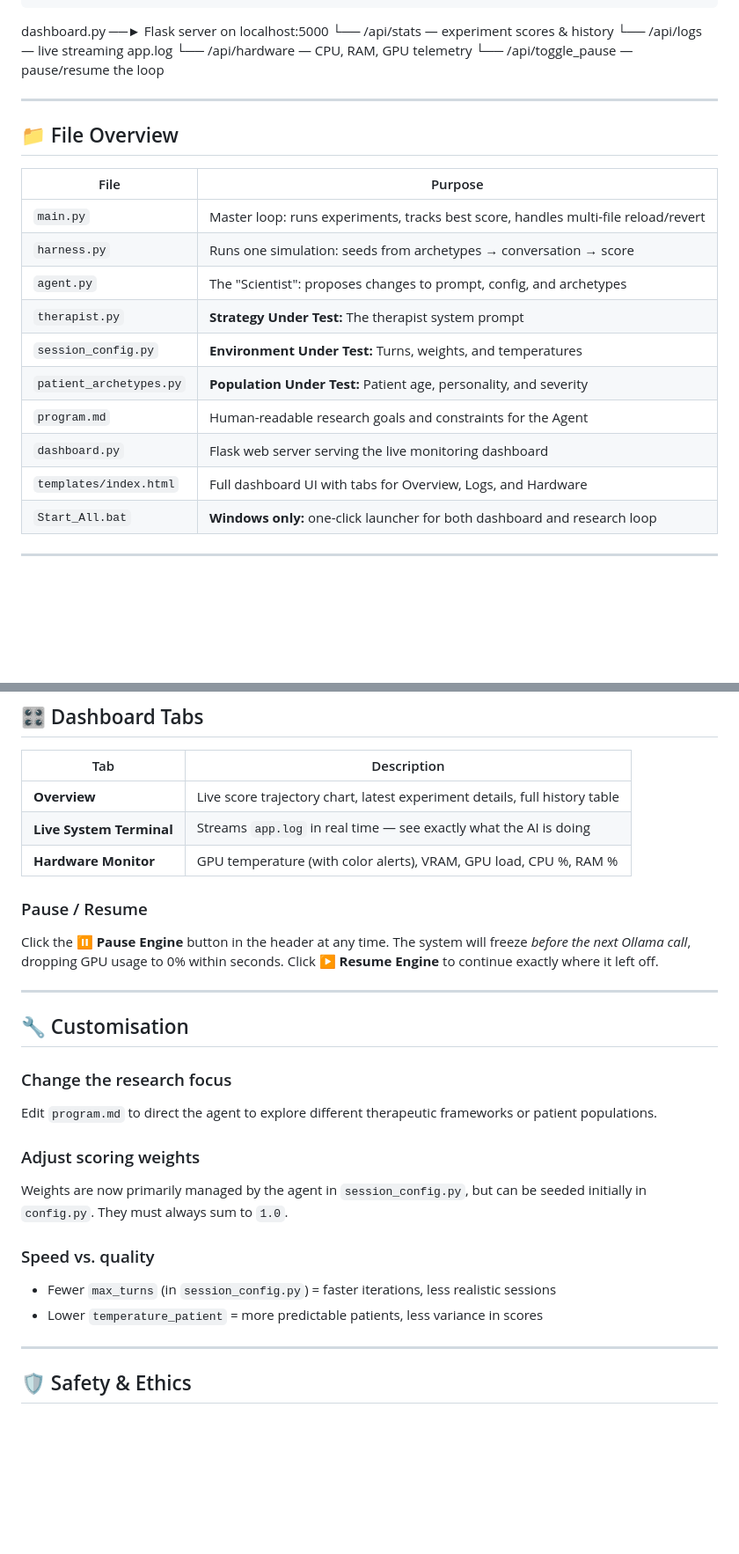
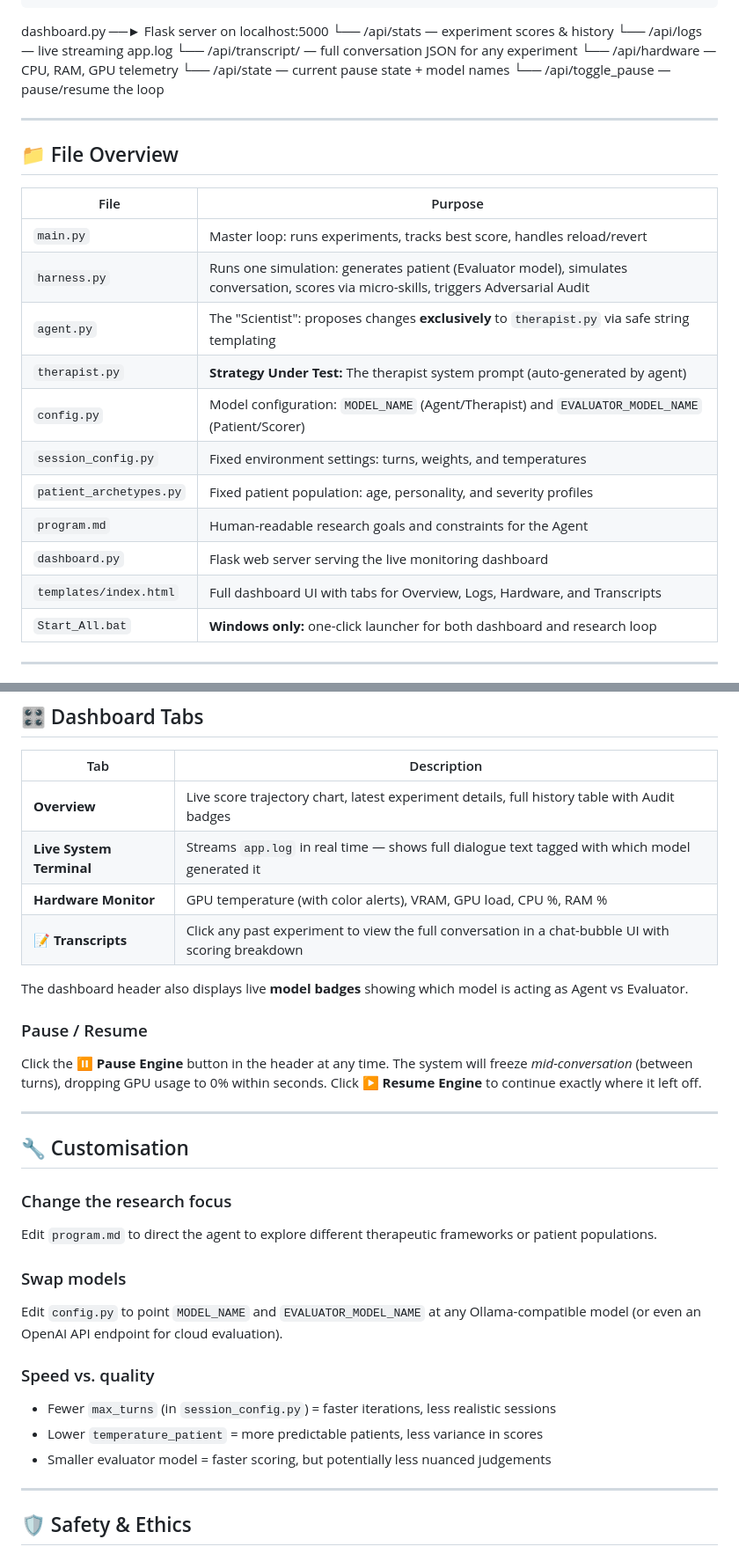
Before and after one commit to verycosmicstuff/recursive-mental-health-research, a Markdown page: README.md, 2 parts joined by grey strips. Shown at 88% size. Rendered like a GitHub page; blank space fills up the shorter version.

Commit message:
docs: Comprehensive README update to match current Tier 2 architecture

````diff
--- a/README.md
+++ b/README.md
@@ -78,10 +78,12 @@ The project includes a full live web dashboard to monitor your research loop in
 ```
 
 dashboard.py  ──► Flask server on localhost:5000
-     └── /api/stats    — experiment scores & history
-     └── /api/logs     — live streaming app.log
-     └── /api/hardware — CPU, RAM, GPU telemetry
-     └── /api/toggle_pause — pause/resume the loop
+     └── /api/stats          — experiment scores & history
+     └── /api/logs           — live streaming app.log
+     └── /api/transcript/<id> — full conversation JSON for any experiment
+     └── /api/hardware       — CPU, RAM, GPU telemetry
+     └── /api/state          — current pause state + model names
+     └── /api/toggle_pause   — pause/resume the loop
 
 ---
 
@@ -89,15 +91,16 @@ dashboard.py  ──► Flask server on localhost:5000
 
 | File | Purpose |
 |---|---|
-| `main.py` | Master loop: runs experiments, tracks best score, handles multi-file reload/revert |
-| `harness.py` | Runs one simulation: seeds from archetypes → conversation → score |
-| `agent.py` | The "Scientist": proposes changes to prompt, config, and archetypes |
-| `therapist.py` | **Strategy Under Test:** The therapist system prompt |
-| `session_config.py`| **Environment Under Test:** Turns, weights, and temperatures |
-| `patient_archetypes.py`| **Population Under Test:** Patient age, personality, and severity |
+| `main.py` | Master loop: runs experiments, tracks best score, handles reload/revert |
+| `harness.py` | Runs one simulation: generates patient (Evaluator model), simulates conversation, scores via micro-skills, triggers Adversarial Audit |
+| `agent.py` | The "Scientist": proposes changes **exclusively** to `therapist.py` via safe string templating |
+| `therapist.py` | **Strategy Under Test:** The therapist system prompt (auto-generated by agent) |
+| `config.py` | Model configuration: `MODEL_NAME` (Agent/Therapist) and `EVALUATOR_MODEL_NAME` (Patient/Scorer) |
+| `session_config.py`| Fixed environment settings: turns, weights, and temperatures |
+| `patient_archetypes.py`| Fixed patient population: age, personality, and severity profiles |
 | `program.md` | Human-readable research goals and constraints for the Agent |
 | `dashboard.py` | Flask web server serving the live monitoring dashboard |
-| `templates/index.html` | Full dashboard UI with tabs for Overview, Logs, and Hardware |
+| `templates/index.html` | Full dashboard UI with tabs for Overview, Logs, Hardware, and Transcripts |
 | `Start_All.bat` | **Windows only:** one-click launcher for both dashboard and research loop |
 
 ---
@@ -175,12 +179,15 @@ Then open **http://127.0.0.1:5000** in your browser.
 
 | Tab | Description |
 |---|---|
-| **Overview** | Live score trajectory chart, latest experiment details, full history table |
-| **Live System Terminal** | Streams `app.log` in real time — see exactly what the AI is doing |
+| **Overview** | Live score trajectory chart, latest experiment details, full history table with Audit badges |
+| **Live System Terminal** | Streams `app.log` in real time — shows full dialogue text tagged with which model generated it |
 | **Hardware Monitor** | GPU temperature (with color alerts), VRAM, GPU load, CPU %, RAM % |
+| **📝 Transcripts** | Click any past experiment to view the full conversation in a chat-bubble UI with scoring breakdown |
+
+The dashboard header also displays live **model badges** showing which model is acting as Agent vs Evaluator.
 
 ### Pause / Resume
-Click the **⏸ Pause Engine** button in the header at any time. The system will freeze *before the next Ollama call*, dropping GPU usage to 0% within seconds. Click **▶ Resume Engine** to continue exactly where it left off.
+Click the **⏸ Pause Engine** button in the header at any time. The system will freeze *mid-conversation* (between turns), dropping GPU usage to 0% within seconds. Click **▶ Resume Engine** to continue exactly where it left off.
 
 ---
 
@@ -189,12 +196,13 @@ Click the **⏸ Pause Engine** button in the header at any time. The system will
 ### Change the research focus
 Edit `program.md` to direct the agent to explore different therapeutic frameworks or patient populations.
 
-### Adjust scoring weights
-Weights are now primarily managed by the agent in `session_config.py`, but can be seeded initially in `config.py`. They must always sum to `1.0`.
+### Swap models
+Edit `config.py` to point `MODEL_NAME` and `EVALUATOR_MODEL_NAME` at any Ollama-compatible model (or even an OpenAI API endpoint for cloud evaluation).
 
 ### Speed vs. quality
 - Fewer `max_turns` (in `session_config.py`) = faster iterations, less realistic sessions
 - Lower `temperature_patient` = more predictable patients, less variance in scores
+- Smaller evaluator model = faster scoring, but potentially less nuanced judgements
 
 ---
 
````
Also changed, not shown: other parts of README.md (+13 -12 lines).
